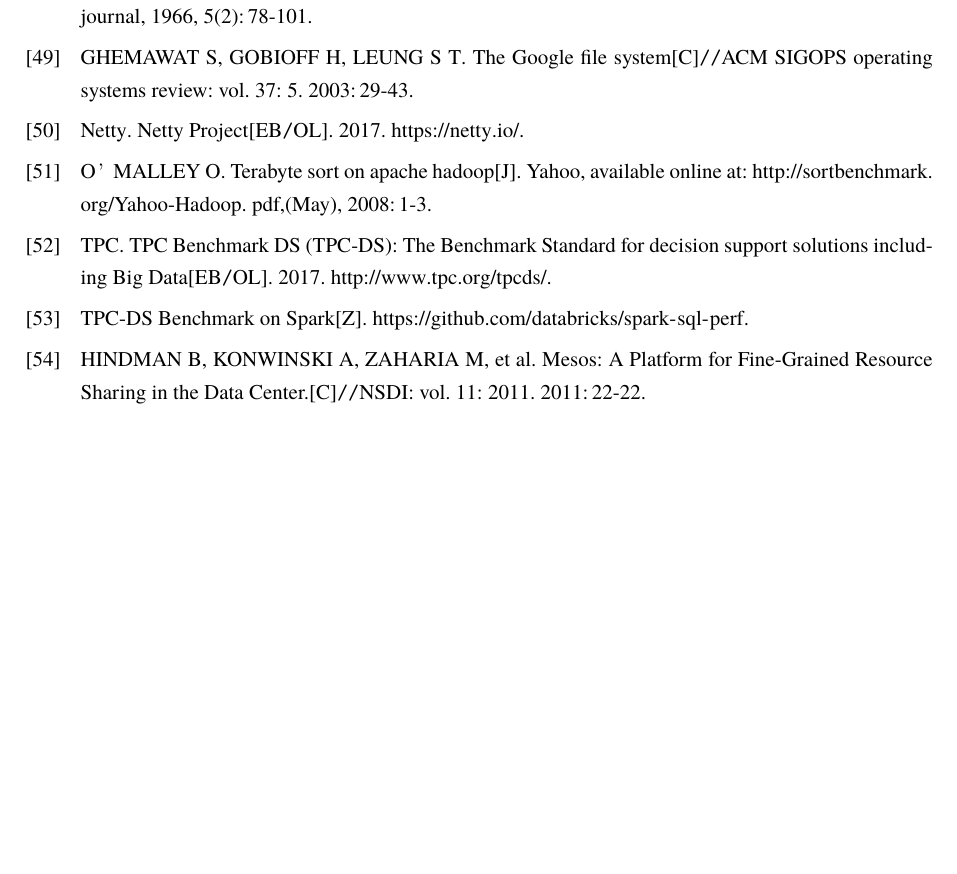
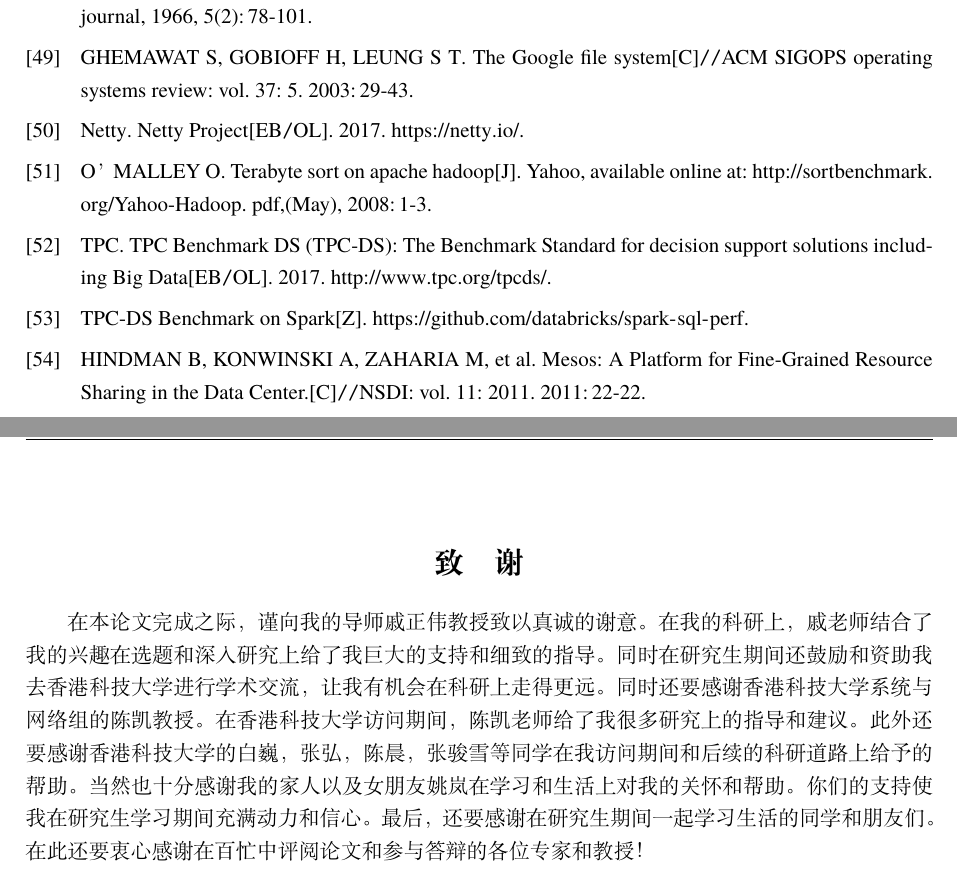
Before and after one commit to frankfzw/Paper, a LaTeX thesis (SJTUThesis/thesis.tex, which reads SJTUThesis/tex/ack.tex): part of page 82 of 85 before the commit and two parts of pages 86 and 87 of 91 after it, the two joined at a grey line, cut so that both start at the same text, the shorter picture padded with empty space. Compiled offline with XeLaTeX; a missing font is replaced by an installed copy or a similar font.

Commit message:
update final

```diff
--- a/SJTUThesis/tex/ack.tex
+++ b/SJTUThesis/tex/ack.tex
@@ -1,3 +1,11 @@
 %# -*- coding: utf-8-unix -*-
 \begin{thanks}
 
+在本论文完成之际，谨向我的导师戚正伟教授致以真诚的谢意。
+在我的科研上，戚老师结合了我的兴趣在选题和深入研究上给了我巨大的支持和细致的指导。同时在研究生期间还鼓励和资助我去香港科技大学进行学术交流，让我有机会在科研上走得更远。
+同时还要感谢香港科技大学系统与网络组的陈凯教授。在香港科技大学访问期间，陈凯老师给了我很多研究上的指导和建议。
+此外还要感谢香港科技大学的白巍，张弘，陈晨，张骏雪等同学在我访问期间和后续的科研道路上给予的帮助。
+当然也十分感谢我的家人以及女朋友姚岚在学习和生活上对我的关怀和帮助。
+你们的支持使我在研究生学习期间充满动力和信心。
+最后，还要感谢在研究生期间一起学习生活的同学和朋友们。
+在此还要衷心感谢在百忙中评阅论文和参与答辩的各位专家和教授！
--- a/SJTUThesis/thesis.tex
+++ b/SJTUThesis/thesis.tex
@@ -6,7 +6,7 @@
 % 双面打印
 % \documentclass[doctor, fontset=adobe, openright, twoside]{sjtuthesis}
 % \documentclass[bachelor, fontset=adobe, openany, oneside, submit]{sjtuthesis}
-\documentclass[master, fontset=adobe, twoside, openright, review]{sjtuthesis}
+\documentclass[master, fontset=adobe, twoside, openright, submit]{sjtuthesis}
 % \documentclass[%
 %   bachelor|master|doctor,	% 必选项
 %   fontset=adobe|windows,  	% 只测试了adobe
```
Also changed, not shown: SJTUThesis/tex/id.tex (+1 -1 lines), SJTUThesis/pdf/authorization.pdf, SJTUThesis/pdf/original.pdf, SJTUThesis/tex/ack.tex (5 more changed lines).
